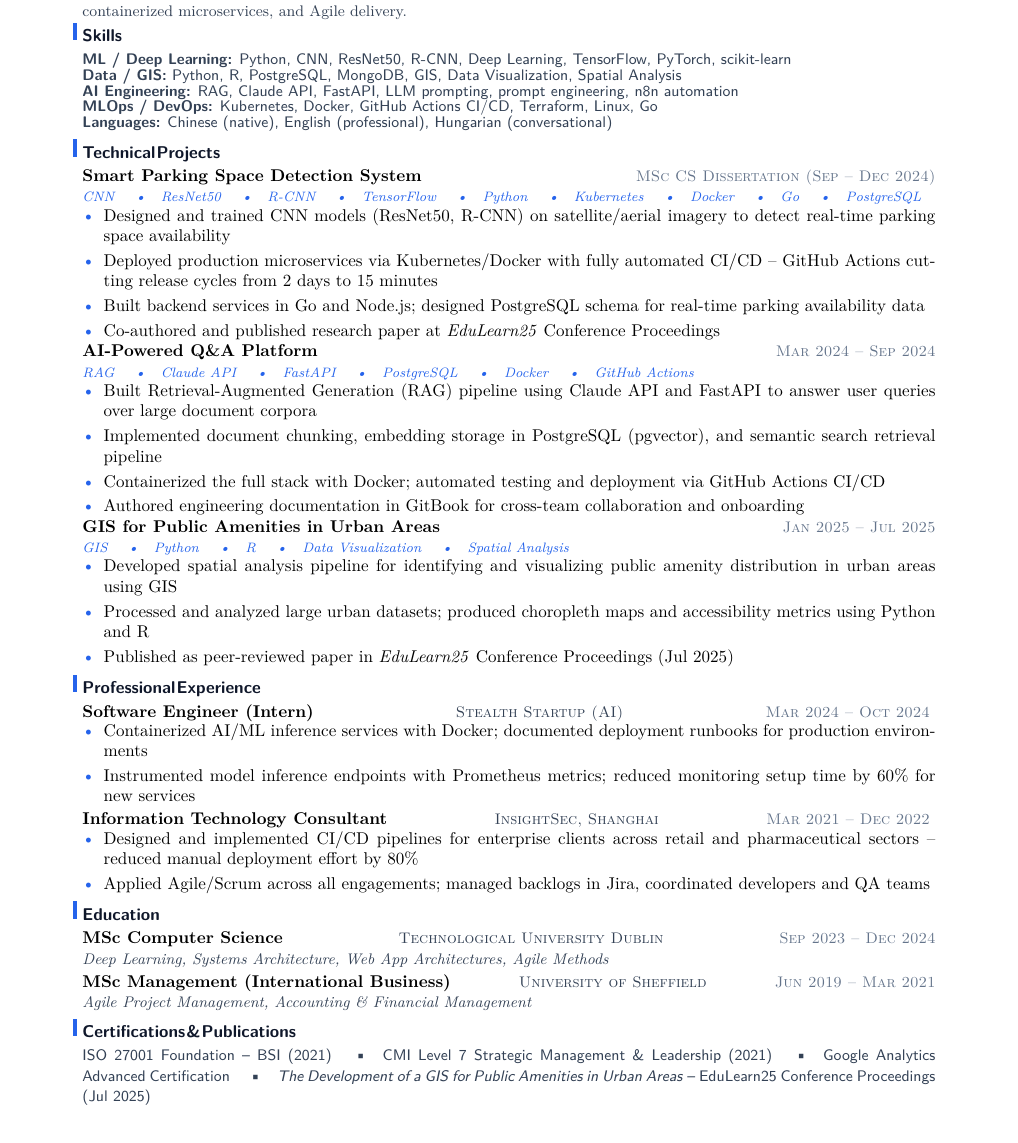
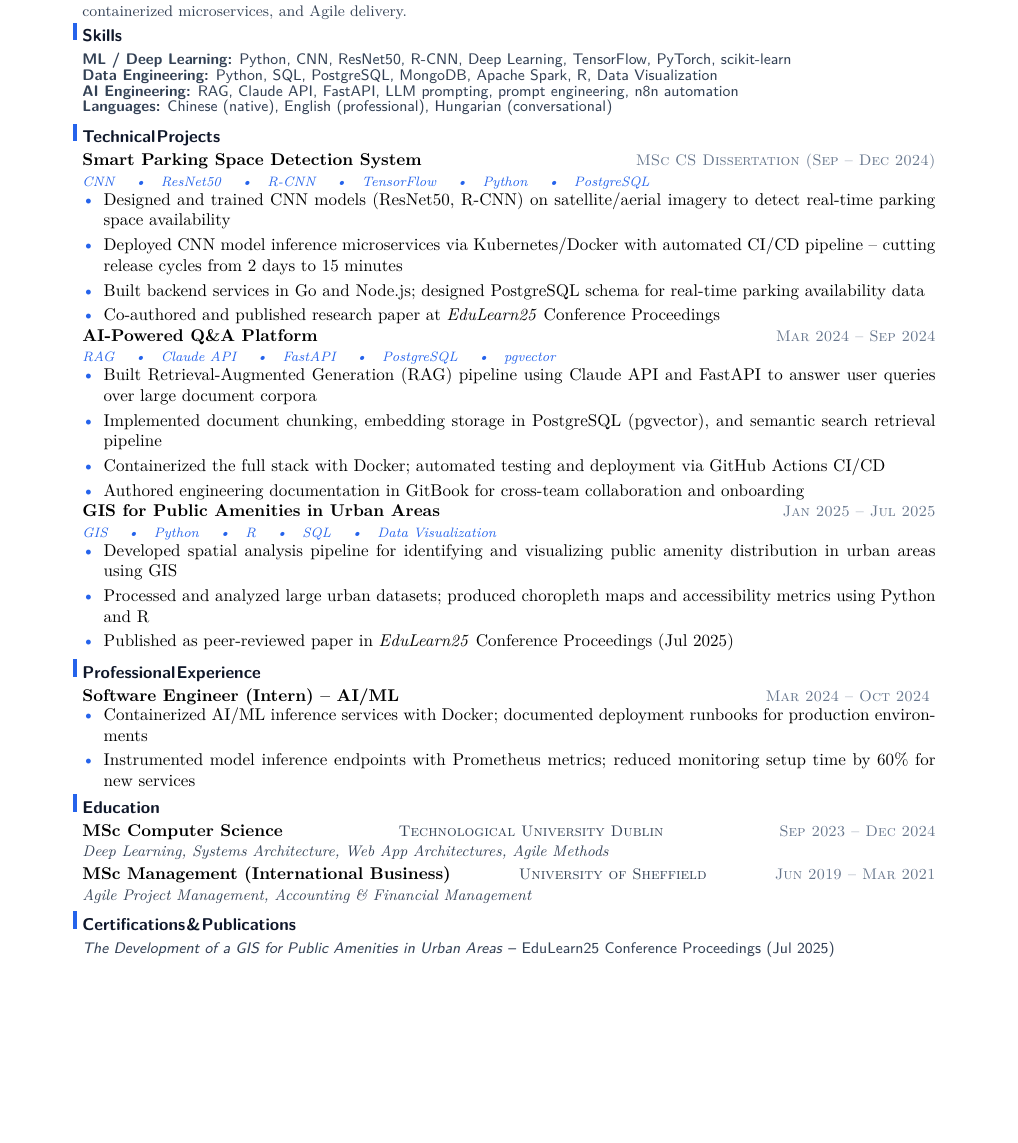
Before and after one commit to YuanshuoDu/resume, a LaTeX CV (resume.tex): part of the page, cut so that both start at the same text, the shorter picture padded with empty space. Compiled offline with pdfLaTeX.

Commit message:
data-ai-ml iter1: replace MLOps/DevOps with Data Engineering skills, remove InsightSec, trim certs for Data-AI-ML focus

```diff
--- a/resume.tex
+++ b/resume.tex
@@ -30,9 +30,8 @@
 \noindent
 {\sffamily\small\color{secondary}
   \textbf{ML / Deep Learning:} Python, CNN, ResNet50, R-CNN, Deep Learning, TensorFlow, PyTorch, scikit-learn \\[-1mm]
-  \textbf{Data / GIS:} Python, R, PostgreSQL, MongoDB, GIS, Data Visualization, Spatial Analysis \\[-1mm]
+  \textbf{Data Engineering:} Python, SQL, PostgreSQL, MongoDB, Apache Spark, R, Data Visualization \\[-1mm]
   \textbf{AI Engineering:} RAG, Claude API, FastAPI, LLM prompting, prompt engineering, n8n automation \\[-1mm]
-  \textbf{MLOps / DevOps:} Kubernetes, Docker, GitHub Actions CI/CD, Terraform, Linux, Go \\[-1mm]
   \textbf{Languages:} Chinese (native), English (professional), Hungarian (conversational)
 }
 
@@ -41,11 +40,11 @@
 \noindent\textbf{Smart Parking Space Detection System}
   \hfill{\sffamily\scshape\small\color{muted}MSc CS Dissertation (Sep -- Dec 2024)}
 \\
-  {\itshape\color{accent}\footnotesize CNN \quad\textbullet\quad ResNet50 \quad\textbullet\quad R-CNN \quad\textbullet\quad TensorFlow \quad\textbullet\quad Python \quad\textbullet\quad Kubernetes \quad\textbullet\quad Docker \quad\textbullet\quad Go \quad\textbullet\quad PostgreSQL}
+  {\itshape\color{accent}\footnotesize CNN \quad\textbullet\quad ResNet50 \quad\textbullet\quad R-CNN \quad\textbullet\quad TensorFlow \quad\textbullet\quad Python \quad\textbullet\quad PostgreSQL}
 \vspace{-0.25mm}
 \begin{itemize}
   \item Designed and trained CNN models (ResNet50, R-CNN) on satellite/aerial imagery to detect real-time parking space availability
-  \item Deployed production microservices via Kubernetes/Docker with fully automated CI/CD -- GitHub Actions cutting release cycles from 2 days to 15 minutes
+  \item Deployed CNN model inference microservices via Kubernetes/Docker with automated CI/CD pipeline -- cutting release cycles from 2 days to 15 minutes
   \item Built backend services in Go and Node.js; designed PostgreSQL schema for real-time parking availability data
   \item Co-authored and published research paper at \textit{EduLearn25} Conference Proceedings
 \end{itemize}
@@ -53,7 +52,7 @@
 \noindent\textbf{AI-Powered Q\&A Platform}
   \hfill{\sffamily\scshape\small\color{muted}Mar 2024 -- Sep 2024}
 \\
-  {\itshape\color{accent}\footnotesize RAG \quad\textbullet\quad Claude API \quad\textbullet\quad FastAPI \quad\textbullet\quad PostgreSQL \quad\textbullet\quad Docker \quad\textbullet\quad GitHub Actions}
+  {\itshape\color{accent}\footnotesize RAG \quad\textbullet\quad Claude API \quad\textbullet\quad FastAPI \quad\textbullet\quad PostgreSQL \quad\textbullet\quad pgvector}
 \vspace{-0.25mm}
 \begin{itemize}
   \item Built Retrieval-Augmented Generation (RAG) pipeline using Claude API and FastAPI to answer user queries over large document corpora
@@ -65,7 +64,7 @@
 \noindent\textbf{GIS for Public Amenities in Urban Areas}
   \hfill{\sffamily\scshape\small\color{muted}Jan 2025 -- Jul 2025}
 \\
-  {\itshape\color{accent}\footnotesize GIS \quad\textbullet\quad Python \quad\textbullet\quad R \quad\textbullet\quad Data Visualization \quad\textbullet\quad Spatial Analysis}
+  {\itshape\color{accent}\footnotesize GIS \quad\textbullet\quad Python \quad\textbullet\quad R \quad\textbullet\quad SQL \quad\textbullet\quad Data Visualization}
 \vspace{-0.25mm}
 \begin{itemize}
   \item Developed spatial analysis pipeline for identifying and visualizing public amenity distribution in urban areas using GIS
@@ -74,23 +73,12 @@
 \end{itemize}
 
 \section{Professional Experience}
-\noindent\textbf{Software Engineer (Intern)}
-  \hfill{\sffamily\scshape\small\color{secondary}Stealth Startup (AI)}
+\noindent\textbf{Software Engineer (Intern) -- AI/ML}
   \hfill{\sffamily\scshape\small\color{muted}Mar 2024 -- Oct 2024}
 \vspace{-0.25mm}
 \begin{itemize}
   \item Containerized AI/ML inference services with Docker; documented deployment runbooks for production environments
   \item Instrumented model inference endpoints with Prometheus metrics; reduced monitoring setup time by 60\% for new services
-\end{itemize}
-
-\vspace{0.05cm}
-\noindent\textbf{Information Technology Consultant}
-  \hfill{\sffamily\scshape\small\color{secondary}InsightSec, Shanghai}
-  \hfill{\sffamily\scshape\small\color{muted}Mar 2021 -- Dec 2022}
-\vspace{-0.25mm}
-\begin{itemize}
-  \item Designed and implemented CI/CD pipelines for enterprise clients across retail and pharmaceutical sectors -- reduced manual deployment effort by 80\%
-  \item Applied Agile/Scrum across all engagements; managed backlogs in Jira, coordinated developers and QA teams
 \end{itemize}
 
 \section{Education}
@@ -110,10 +98,6 @@
 \section{Certifications \& Publications}
 \noindent
 {\sffamily\small\color{secondary}
-  ISO 27001 Foundation -- BSI (2021) \quad\textbullet\quad
-  CMI Level 7 Strategic Management \& Leadership (2021) \quad\textbullet\quad
-  Google Analytics Advanced Certification
-  \quad\textbullet\quad
   \textit{The Development of a GIS for Public Amenities in Urban Areas} -- EduLearn25 Conference Proceedings (Jul 2025)
 }
 \end{document}
```
